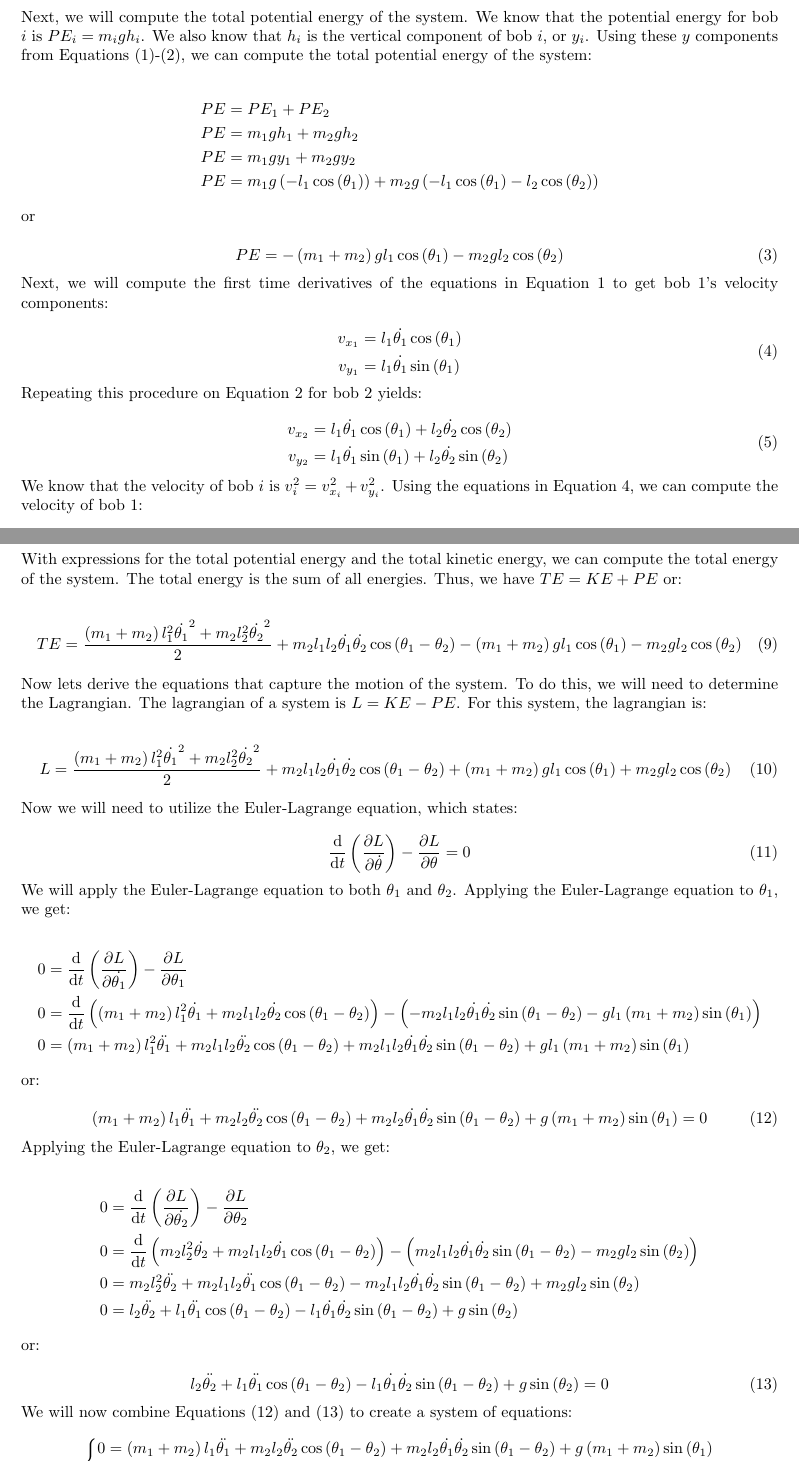
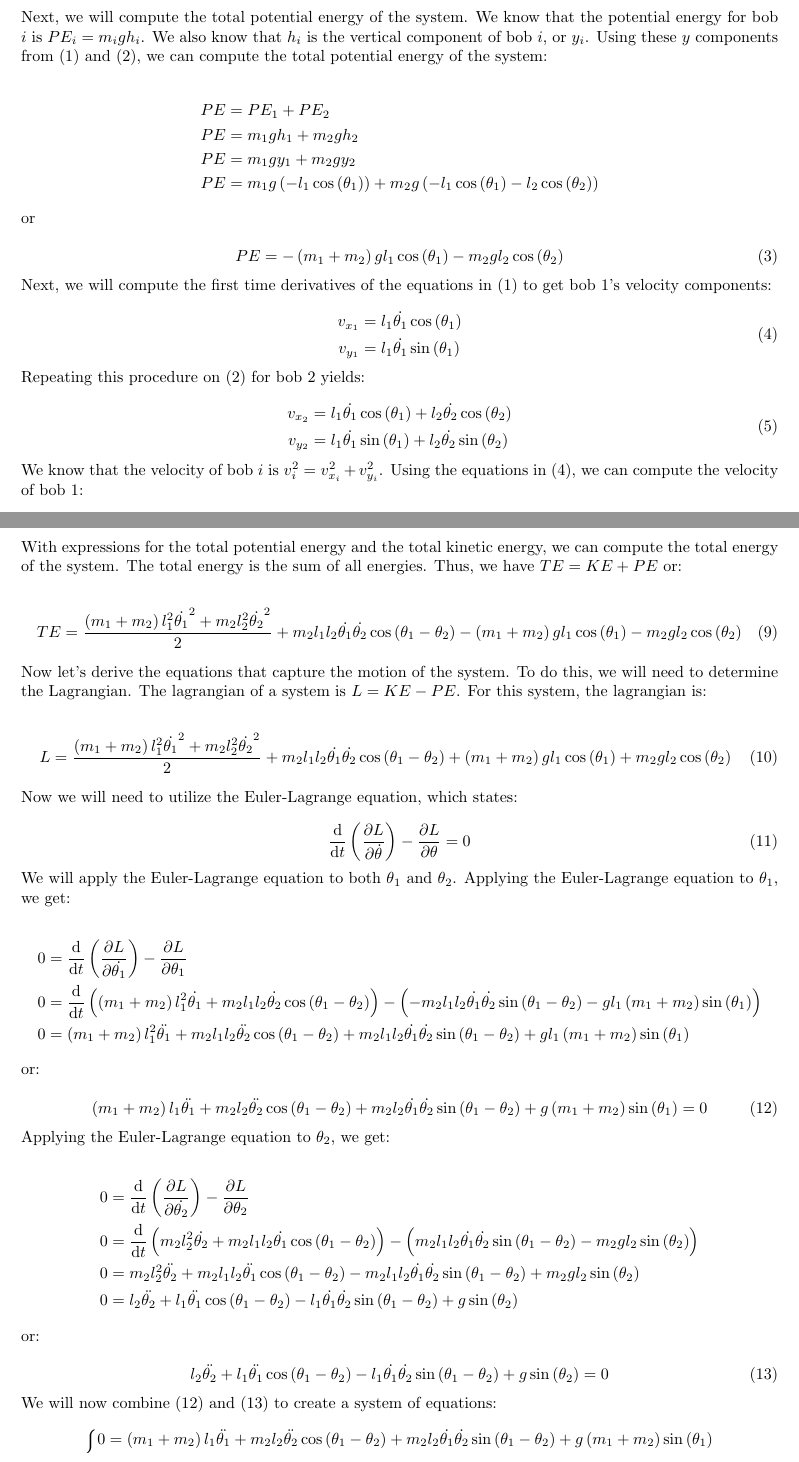
Before and after one commit to rkp1503/Chaotic-Behavior-of-Double-Pendulum-Systems, a LaTeX document (report/main.tex, which reads report/content/introduction-and-background.tex): two parts of pages 2 and 3 of 12, joined at a grey line, cut so that both start at the same text. Compiled offline with pdfLaTeX.

Commit message:
Update introduction-and-background.tex

```diff
--- a/report/content/introduction-and-background.tex
+++ b/report/content/introduction-and-background.tex
@@ -34,7 +35,7 @@ and the $x$ and $y$ coordinates for bob 2 are:
     \label{eq:bob-2-position-components}
 \end{equation}
 
-Next, we will compute the total potential energy of the system. We know that the potential energy for bob $i$ is $PE_i = m_i g h_i$. We also know that $h_i$ is the vertical component of bob $i$, or $y_i$. Using these $y$ components from Equations (\ref{eq:bob-1-position-components})-(\ref{eq:bob-2-position-components}), we can compute the total potential energy of the system:
+Next, we will compute the total potential energy of the system. We know that the potential energy for bob $i$ is $PE_i = m_i g h_i$. We also know that $h_i$ is the vertical component of bob $i$, or $y_i$. Using these $y$ components from \eqref{eq:bob-1-position-components} and \eqref{eq:bob-2-position-components}, we can compute the total potential energy of the system:
 
 \begin{align*}
     PE &= PE_1 + PE_2\\
@@ -50,7 +51,7 @@ or
     \label{eq:potential-energy}
 \end{equation}
 
-Next, we will compute the first time derivatives of the equations in Equation~\ref{eq:bob-1-position-components} to get bob 1's velocity components:
+Next, we will compute the first time derivatives of the equations in \eqref{eq:bob-1-position-components} to get bob 1's velocity components:
 
 \begin{equation}
     \begin{aligned}
@@ -60,7 +61,7 @@ Next, we will compute the first time derivatives of the equations in Equation~\r
     \label{eq:bob-1-velocity-components}
 \end{equation}
 
-Repeating this procedure on Equation~\ref{eq:bob-2-position-components} for bob 2 yields:
+Repeating this procedure on \eqref{eq:bob-2-position-components} for bob 2 yields:
 
 \begin{equation}
     \begin{aligned}
@@ -70,7 +71,7 @@ Repeating this procedure on Equation~\ref{eq:bob-2-position-components} for bob
     \label{eq:bob-2-velocity-components}
 \end{equation}
 
-We know that the velocity of bob $i$ is $v_i^2 = v_{x_i}^2 + v_{y_i}^2$. Using the equations in Equation~\ref{eq:bob-1-velocity-components}, we can compute the velocity of bob 1:
+We know that the velocity of bob $i$ is $v_i^2 = v_{x_i}^2 + v_{y_i}^2$. Using the equations in \eqref{eq:bob-1-velocity-components}, we can compute the velocity of bob 1:
 
 \begin{equation}
     v_1^2 = l_1^2\dot{\theta_1}^2
@@ -106,7 +107,7 @@ With expressions for the total potential energy and the total kinetic energy, we
     \label{eq:total-energy}
 \end{equation}
 
-Now lets derive the equations that capture the motion of the system. To do this, we will need to determine the Lagrangian. The lagrangian of a system is $L=KE-PE$. For this system, the lagrangian is:
+Now let's derive the equations that capture the motion of the system. To do this, we will need to determine the Lagrangian. The lagrangian of a system is $L=KE-PE$. For this system, the lagrangian is:
 
 \begin{equation}
     L = \frac{\left(m_1 + m_2\right)l_1^2\dot{\theta_1}^2+m_2l_2^2\dot{\theta_2}^2}{2} + m_2l_1l_2\dot{\theta_1}\dot{\theta_2}\cos\left(\theta_1 - \theta_2\right) + \left(m_1 + m_2\right)gl_1\cos\left(\theta_1\right) + m_2gl_2\cos\left(\theta_2\right)
@@ -151,7 +152,7 @@ or:
     \label{eq:bob-2-motion}
 \end{equation}
 
-We will now combine Equations (\ref{eq:bob-1-motion}) and (\ref{eq:bob-2-motion}) to create a system of equations:
+We will now combine \eqref{eq:bob-1-motion} and \eqref{eq:bob-2-motion} to create a system of equations:
 
 \begin{equation*}
     \begin{dcases}
```
Also changed, not shown: report/content/introduction-and-background.tex (23 more changed lines).
